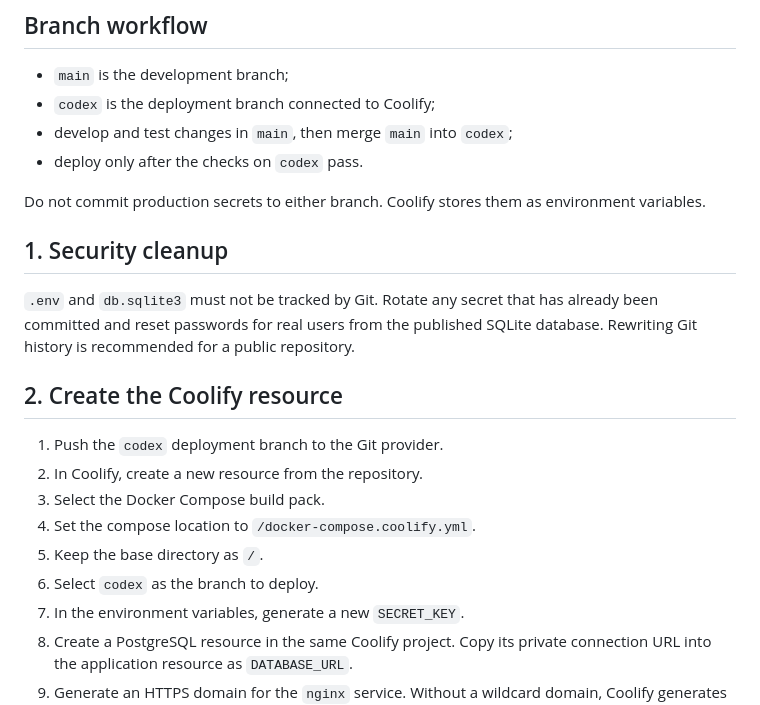
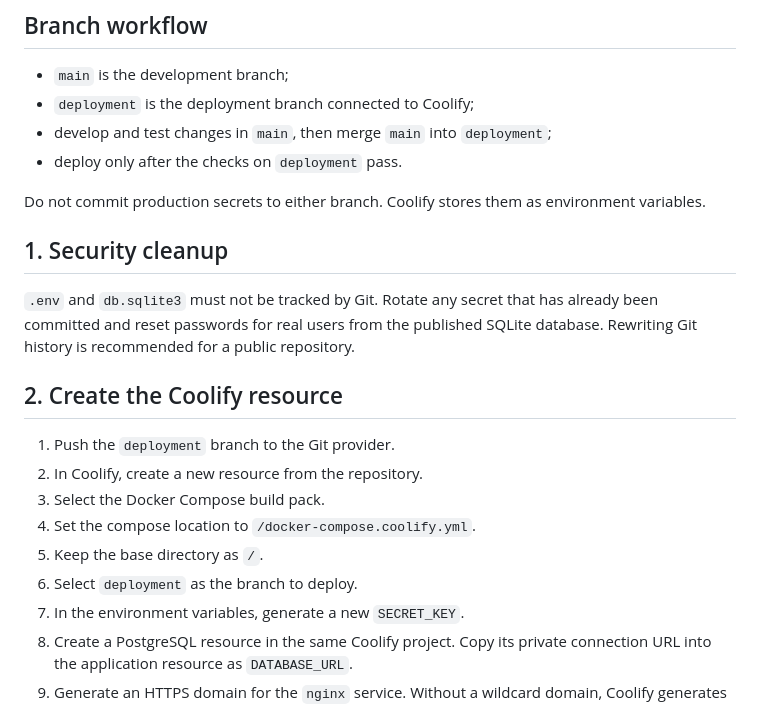
Before and after one commit to Darmanchev/DevLog, a Markdown page: DEPLOYMENT.md, the part around the change. Rendered like a GitHub page.

Commit message:
docs: align Coolify deployment branch

```diff
--- a/DEPLOYMENT.md
+++ b/DEPLOYMENT.md
@@ -17,9 +17,9 @@ free `sslip.io` URL for the Nginx service.
 ## Branch workflow
 
 - `main` is the development branch;
-- `codex` is the deployment branch connected to Coolify;
-- develop and test changes in `main`, then merge `main` into `codex`;
-- deploy only after the checks on `codex` pass.
+- `deployment` is the deployment branch connected to Coolify;
+- develop and test changes in `main`, then merge `main` into `deployment`;
+- deploy only after the checks on `deployment` pass.
 
 Do not commit production secrets to either branch. Coolify stores them as
 environment variables.
@@ -32,12 +32,12 @@ SQLite database. Rewriting Git history is recommended for a public repository.
 
 ## 2. Create the Coolify resource
 
-1. Push the `codex` deployment branch to the Git provider.
+1. Push the `deployment` branch to the Git provider.
 2. In Coolify, create a new resource from the repository.
 3. Select the Docker Compose build pack.
 4. Set the compose location to `/docker-compose.coolify.yml`.
 5. Keep the base directory as `/`.
-6. Select `codex` as the branch to deploy.
+6. Select `deployment` as the branch to deploy.
 7. In the environment variables, generate a new `SECRET_KEY`.
 8. Create a PostgreSQL resource in the same Coolify project. Copy its private
    connection URL into the application resource as `DATABASE_URL`.
```
